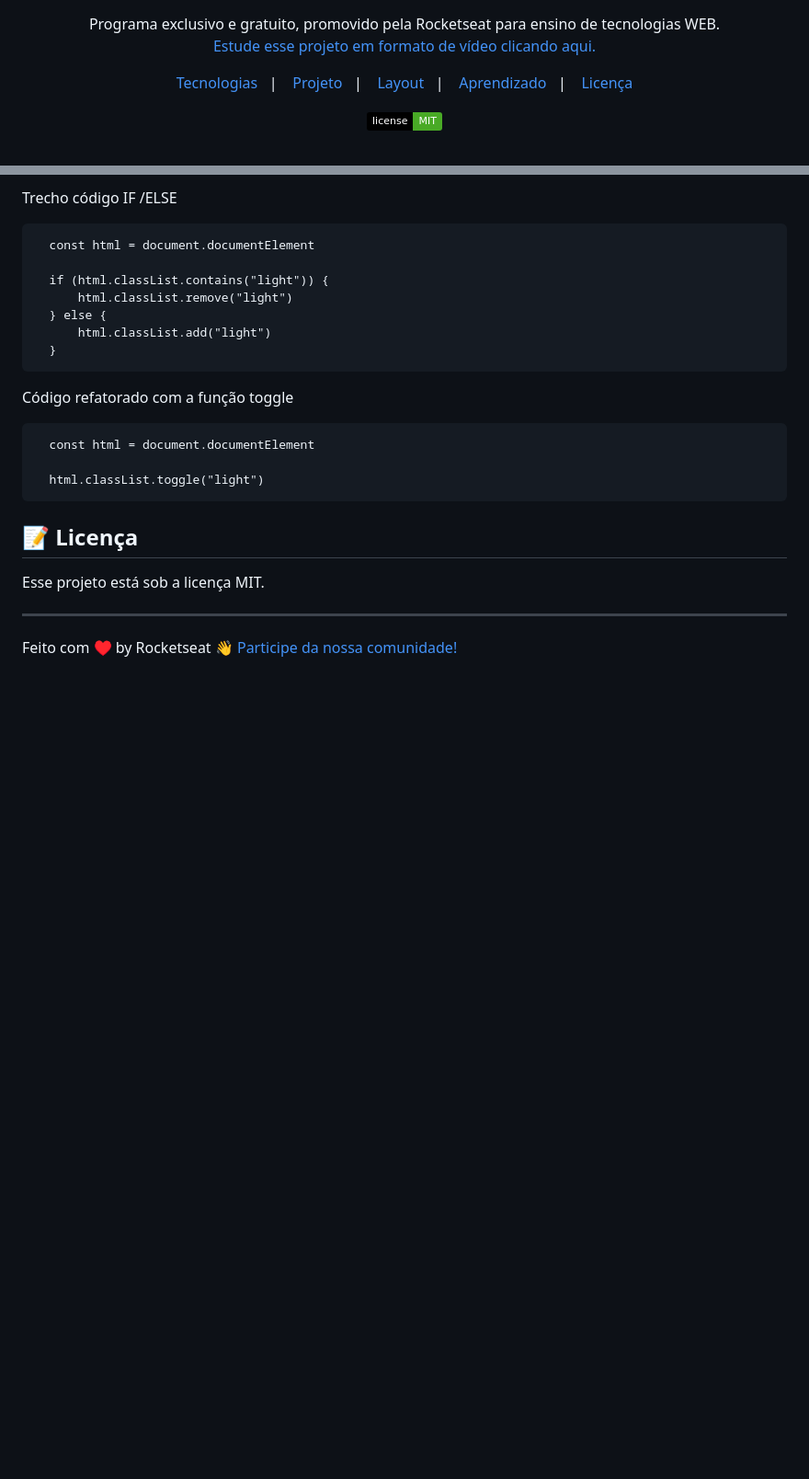
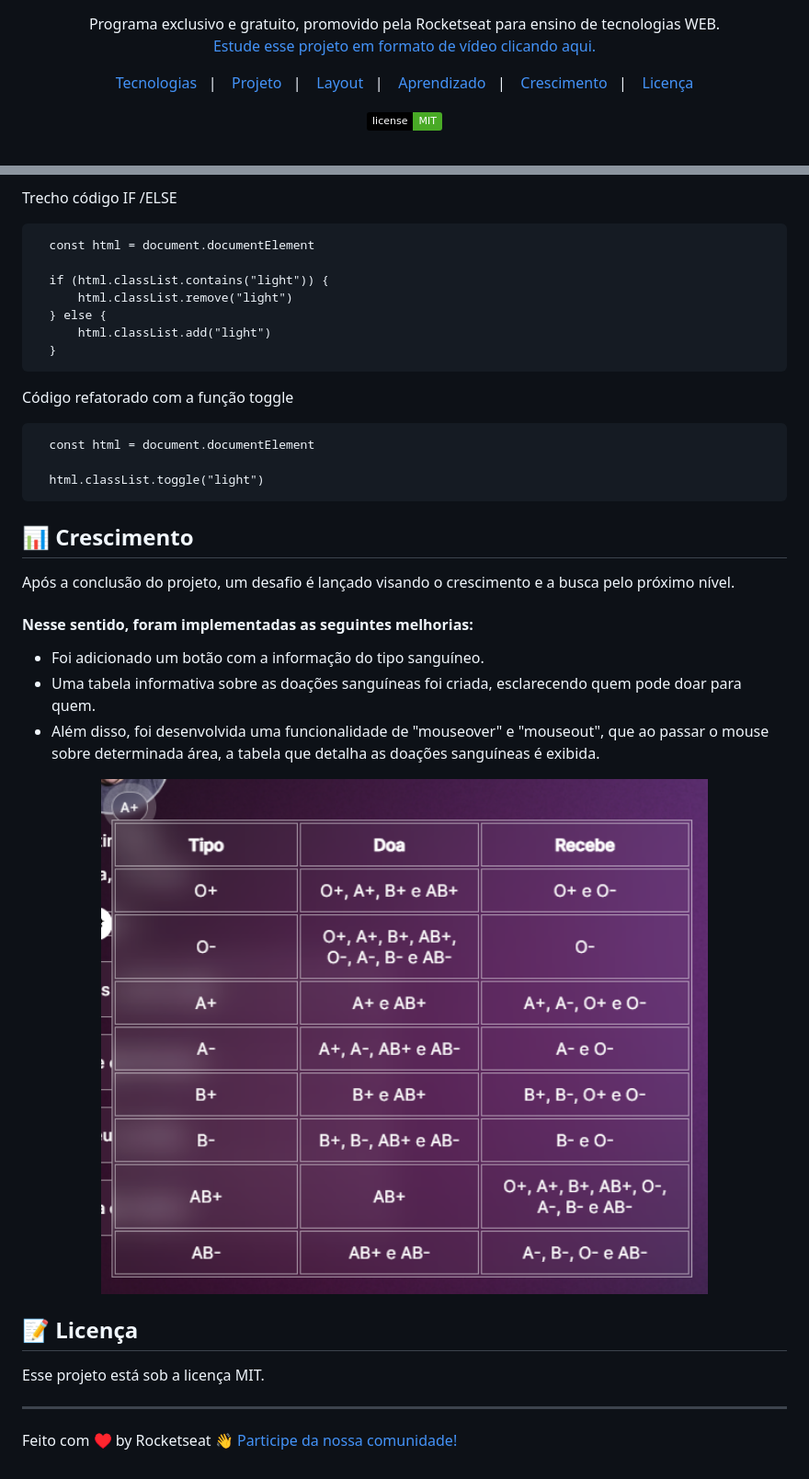
Before and after one commit to Letimberg/informationlinks, a Markdown page: README.md, 2 parts joined by grey strips. Shown: that part at 92% size. Rendered like a GitHub page; pictures changed too: .github/tabela-aborh.png (added); badges without logos; blank space fills up the shorter version.

Commit message:
Melhorando readme e resolvendo bug do avatar bugado

```diff
--- a/README.md
+++ b/README.md
@@ -10,6 +10,7 @@ Programa exclusivo e gratuito, promovido pela Rocketseat para ensino de tecnolog
   <a href="#-projeto">Projeto</a>&nbsp;&nbsp;&nbsp;|&nbsp;&nbsp;&nbsp;
   <a href="#-layout">Layout</a>&nbsp;&nbsp;&nbsp;|&nbsp;&nbsp;&nbsp;
   <a href="#-aprendizado">Aprendizado</a>&nbsp;&nbsp;&nbsp;|&nbsp;&nbsp;&nbsp;
+  <a href="#-crescimento">Crescimento</a>&nbsp;&nbsp;&nbsp;|&nbsp;&nbsp;&nbsp;
   <a href="#memo-licença">Licença</a>
 
 </p>
@@ -69,6 +70,19 @@ Código refatorado com a função toggle
   html.classList.toggle("light")
 </pre>
 
+## 📊 Crescimento
+
+Após a conclusão do projeto, um desafio é lançado visando o crescimento e a busca pelo próximo nível.
+
+#### Nesse sentido, foram implementadas as seguintes melhorias:
+
+-   Foi adicionado um botão com a informação do tipo sanguíneo.
+-   Uma tabela informativa sobre as doações sanguíneas foi criada, esclarecendo quem pode doar para quem.
+-   Além disso, foi desenvolvida uma funcionalidade de "mouseover" e "mouseout", que ao passar o mouse sobre determinada área, a tabela que detalha as doações sanguíneas é exibida.
+<p align="center">
+    <img alt="projeto DevLinks" src=".github/tabela-aborh.png" width="100%">
+</p>
+
 ## :memo: Licença
 
 Esse projeto está sob a licença MIT.
```
Also changed, not shown: 1 other file.
